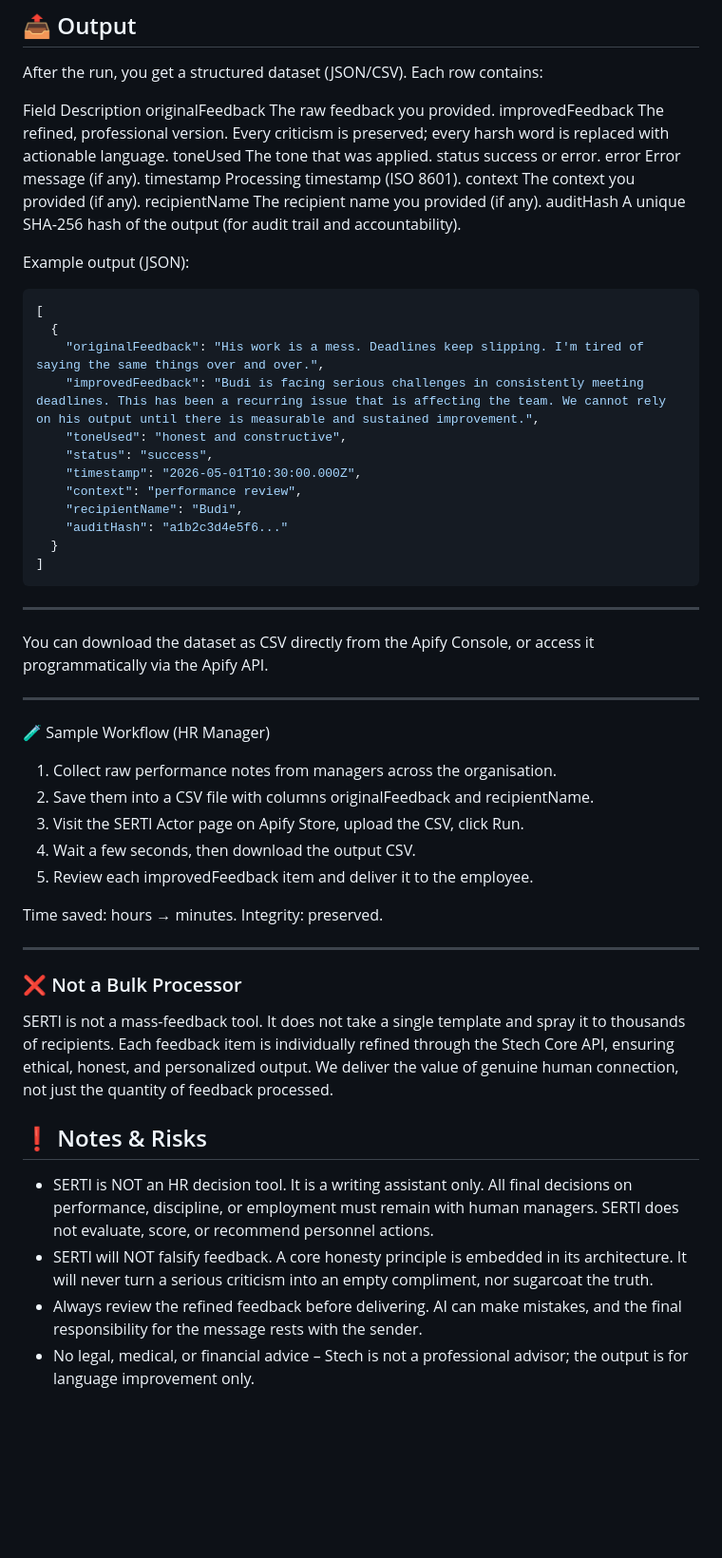
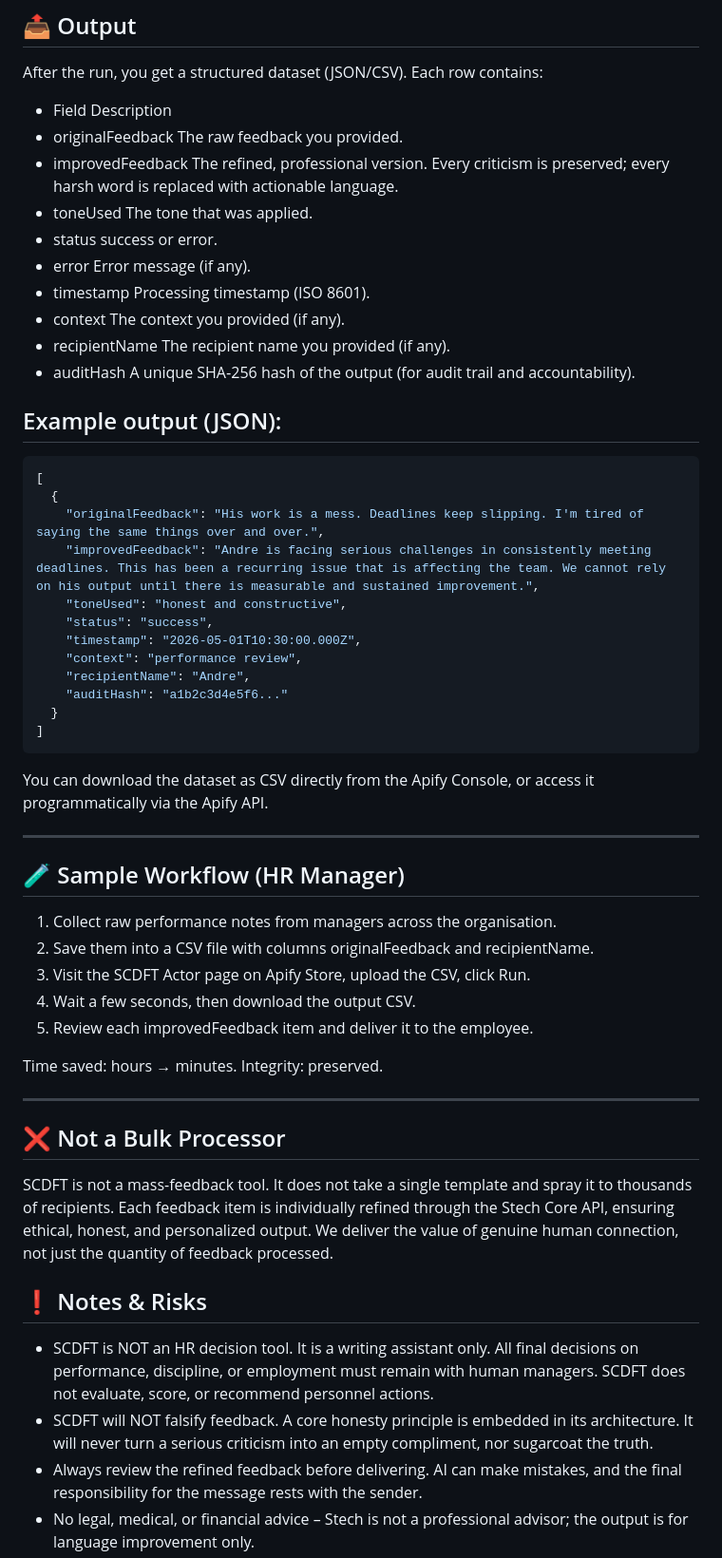
Before and after one commit to sherado99/SCDFT, a Markdown page: README.md, the part around one of its changes. Shown at 95% size. Rendered like a GitHub page; blank space fills up the shorter version.

````diff
--- a/README.md
+++ b/README.md
@@ -123,59 +123,55 @@ Upload this file using the CSV File field in the Actor input form.
 
 After the run, you get a structured dataset (JSON/CSV). Each row contains:
 
-Field Description
-originalFeedback The raw feedback you provided.
-improvedFeedback The refined, professional version. Every criticism is preserved; every harsh word is replaced with actionable language.
-toneUsed The tone that was applied.
-status success or error.
-error Error message (if any).
-timestamp Processing timestamp (ISO 8601).
-context The context you provided (if any).
-recipientName The recipient name you provided (if any).
-auditHash A unique SHA‑256 hash of the output (for audit trail and accountability).
+- Field Description
+- originalFeedback The raw feedback you provided.
+- improvedFeedback The refined, professional version. Every criticism is preserved; every harsh word is replaced with actionable language.
+- toneUsed The tone that was applied.
+- status success or error.
+- error Error message (if any).
+- timestamp Processing timestamp (ISO 8601).
+- context The context you provided (if any).
+- recipientName The recipient name you provided (if any).
+- auditHash A unique SHA‑256 hash of the output (for audit trail and accountability).
 
-Example output (JSON):
+## Example output (JSON):
 
 ```json
 [
   {
     "originalFeedback": "His work is a mess. Deadlines keep slipping. I'm tired of saying the same things over and over.",
-    "improvedFeedback": "Budi is facing serious challenges in consistently meeting deadlines. This has been a recurring issue that is affecting the team. We cannot rely on his output until there is measurable and sustained improvement.",
+    "improvedFeedback": "Andre is facing serious challenges in consistently meeting deadlines. This has been a recurring issue that is affecting the team. We cannot rely on his output until there is measurable and sustained improvement.",
     "toneUsed": "honest and constructive",
     "status": "success",
     "timestamp": "2026-05-01T10:30:00.000Z",
     "context": "performance review",
-    "recipientName": "Budi",
+    "recipientName": "Andre",
     "auditHash": "a1b2c3d4e5f6..."
   }
 ]
 ```
-
----
-
 You can download the dataset as CSV directly from the Apify Console, or access it programmatically via the Apify API.
 
 ---
 
-🧪 Sample Workflow (HR Manager)
+## 🧪 Sample Workflow (HR Manager)
 
 1. Collect raw performance notes from managers across the organisation.
 2. Save them into a CSV file with columns originalFeedback and recipientName.
-3. Visit the SERTI Actor page on Apify Store, upload the CSV, click Run.
+3. Visit the SCDFT Actor page on Apify Store, upload the CSV, click Run.
 4. Wait a few seconds, then download the output CSV.
 5. Review each improvedFeedback item and deliver it to the employee.
 
 Time saved: hours → minutes. Integrity: preserved.
 
 ---
-### ❌ Not a Bulk Processor
-
-SERTI is not a mass-feedback tool. It does not take a single template and spray it to thousands of recipients. Each feedback item is individually refined through the Stech Core API, ensuring ethical, honest, and personalized output. We deliver the value of genuine human connection, not just the quantity of feedback processed.
+## ❌ Not a Bulk Processor
+SCDFT is not a mass-feedback tool. It does not take a single template and spray it to thousands of recipients. Each feedback item is individually refined through the Stech Core API, ensuring ethical, honest, and personalized output. We deliver the value of genuine human connection, not just the quantity of feedback processed.
 
 ## ❗ Notes & Risks
 
-- SERTI is NOT an HR decision tool. It is a writing assistant only. All final decisions on performance, discipline, or employment must remain with human managers. SERTI does not evaluate, score, or recommend personnel actions.
-- SERTI will NOT falsify feedback. A core honesty principle is embedded in its architecture. It will never turn a serious criticism into an empty compliment, nor sugarcoat the truth.
+- SCDFT is NOT an HR decision tool. It is a writing assistant only. All final decisions on performance, discipline, or employment must remain with human managers. SCDFT does not evaluate, score, or recommend personnel actions.
+- SCDFT will NOT falsify feedback. A core honesty principle is embedded in its architecture. It will never turn a serious criticism into an empty compliment, nor sugarcoat the truth.
 - Always review the refined feedback before delivering. AI can make mistakes, and the final responsibility for the message rests with the sender.
 - No legal, medical, or financial advice – Stech is not a professional advisor; the output is for language improvement only.
 - No data storage – feedback items are processed in memory and never persisted; once a run is complete, the data is available only in your dataset until you delete it.
````
Also changed, not shown: other parts of README.md (+27 -29 lines).
